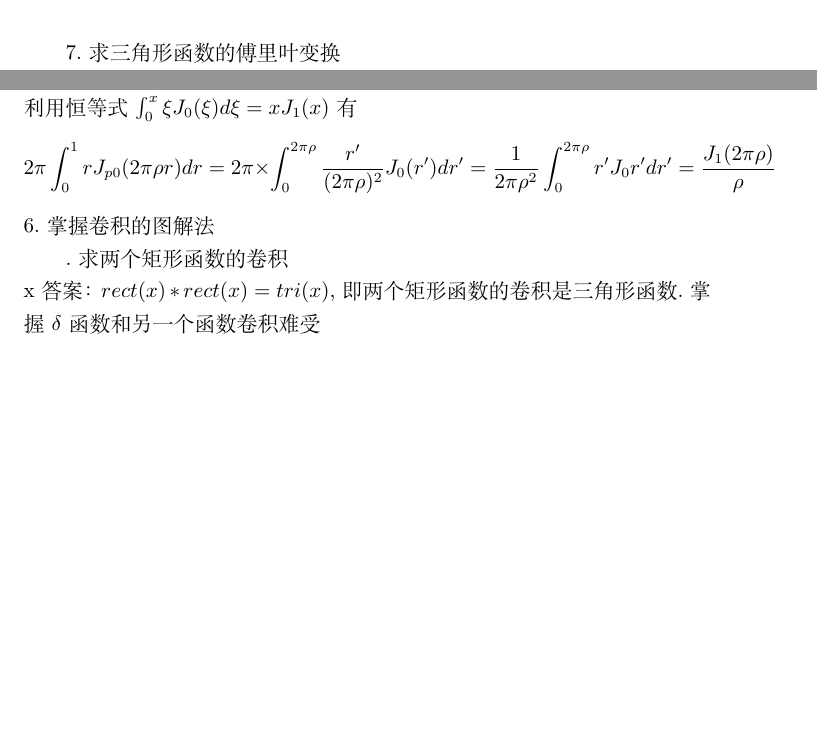
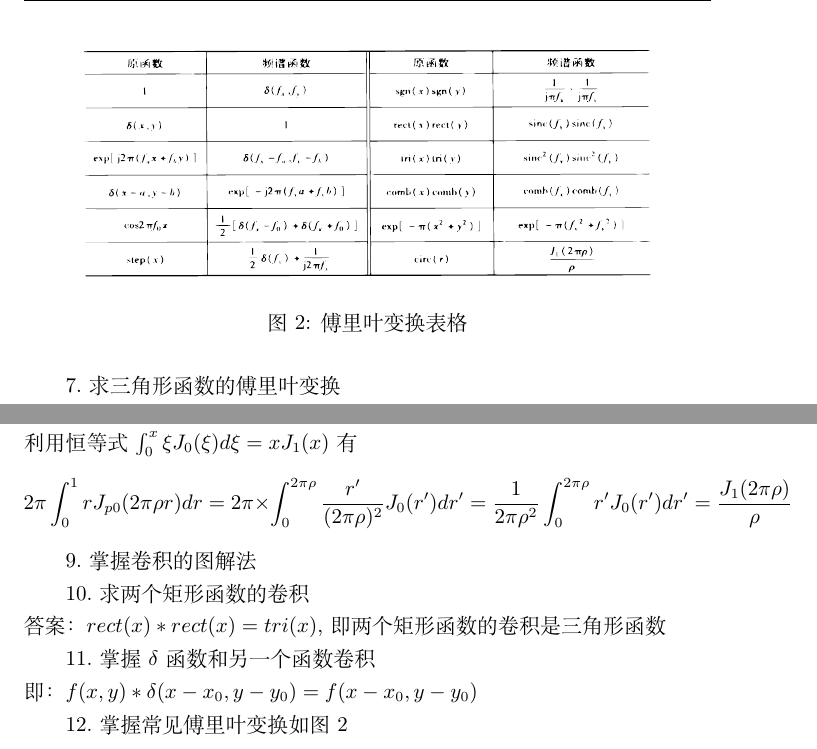
Before and after one commit to Chaos17cxy/Fourier_Optics, a LaTeX document (Chapter1.tex): two parts of page 10 of 10, joined at a grey line, cut at the place of the change, the shorter picture padded with empty space. The pictures show the PDF file Chapter1.pdf that the author committed with the source.

Commit message:
second commit

```diff
--- a/Chapter1.tex
+++ b/Chapter1.tex
@@ -265,11 +265,24 @@ F\{tri(x)\}=F\{rect(x)*rect(x)\}
 \[
     2\pi\int_{0}^{1}rJ_{p0}(2\pi\rho r)dr=2\pi\times\int_{0}^{2\pi\rho}\f{r'}{(2\pi\rho)^2}J_{0}(r')dr'
 \\
-=\f{1}{2\pi\rho^2}\int_{0}^{2\pi\rho}r'J_{0}r'dr'=\f{J_{1}(2\pi\rho)}{\rho}
+=\f{1}{2\pi\rho^2}\int_{0}^{2\pi\rho}r'J_{0}(r')dr'=\f{J_{1}(2\pi\rho)}{\rho}
 \]
-6.掌握卷积的图解法
 
-.求两个矩形函数的卷积\\x
+9.掌握卷积的图解法
+
+10.求两个矩形函数的卷积\\
 答案：$rect(x)*rect(x)=tri(x)$,即两个矩形函数的卷积是三角形函数
-.掌握$\delta$函数和另一个函数卷积
+
+11.掌握$\delta$函数和另一个函数卷积\\
+即：$f(x,y)*\delta(x-x_{0},y-y_{0})=f(x-x_{0},y-y_{0})$
+
+12.掌握常见傅里叶变换如图2
+
+
+
+\begin{figure}
+    \centering
+    \includegraphics[width=10cm,height=4cm]{graph.eps}
+    \caption{傅里叶变换表格}
+    \end{figure}
 \end{document}
```
Also changed, not shown: Chapter1.pdf, Chapter1.tex (10 more changed lines), 3 other files.
